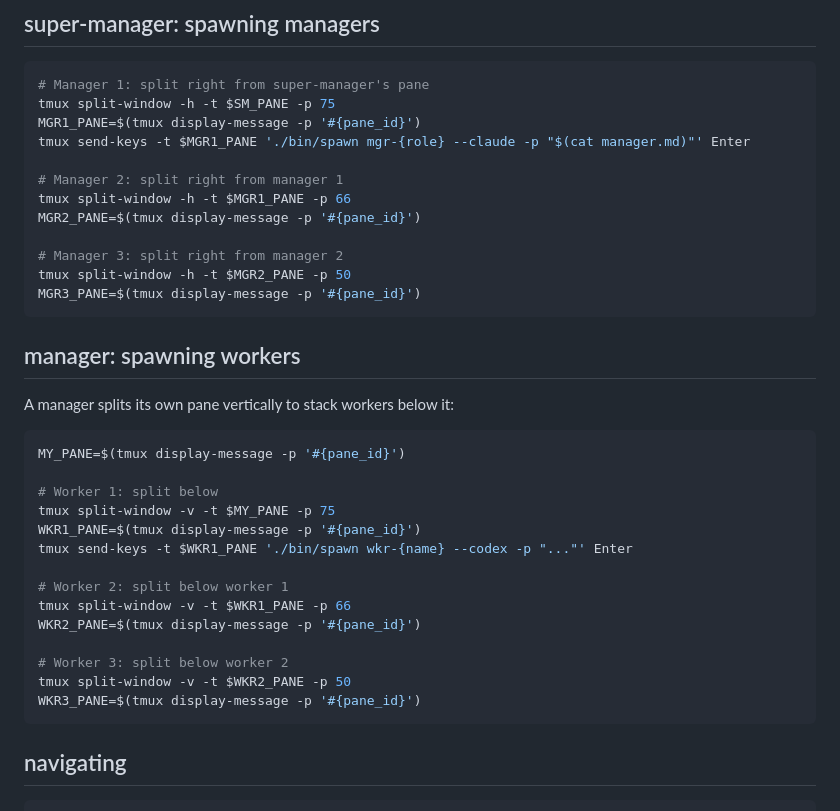
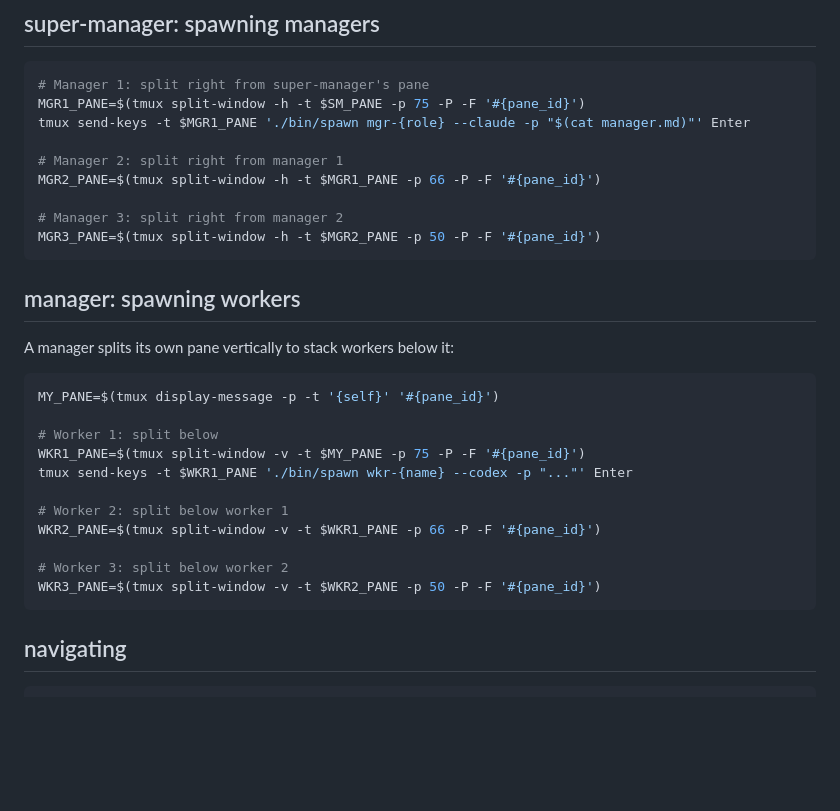
Before and after one commit to uiur/orchestra, a Markdown page: organization.md, the part around the change. GitHub-like rendering; blank space fills up the shorter version.

Commit message:
Fix race condition in pane spawning with split-window -P -F
tmux display-message -p '#{pane_id}' returns the session's active
pane, not the just-created pane. When multiple managers spawn workers
concurrently, they clobber each other's active pane state and capture
wrong IDs. Use split-window -P -F '#{pane_id}' instead, which
atomically returns the new pane's ID without relying on global state.

Co-Authored-By: Claude Opus 4.6 (1M context) <noreply@anthropic.com>

````diff
--- a/organization.md
+++ b/organization.md
@@ -41,36 +41,30 @@ Use stable pane IDs (`#{pane_id}`, e.g. `%0`, `%1`) instead of numeric indices,
 ## super-manager: spawning managers
 ```bash
 # Manager 1: split right from super-manager's pane
-tmux split-window -h -t $SM_PANE -p 75
-MGR1_PANE=$(tmux display-message -p '#{pane_id}')
+MGR1_PANE=$(tmux split-window -h -t $SM_PANE -p 75 -P -F '#{pane_id}')
 tmux send-keys -t $MGR1_PANE './bin/spawn mgr-{role} --claude -p "$(cat manager.md)"' Enter
 
 # Manager 2: split right from manager 1
-tmux split-window -h -t $MGR1_PANE -p 66
-MGR2_PANE=$(tmux display-message -p '#{pane_id}')
+MGR2_PANE=$(tmux split-window -h -t $MGR1_PANE -p 66 -P -F '#{pane_id}')
 
 # Manager 3: split right from manager 2
-tmux split-window -h -t $MGR2_PANE -p 50
-MGR3_PANE=$(tmux display-message -p '#{pane_id}')
+MGR3_PANE=$(tmux split-window -h -t $MGR2_PANE -p 50 -P -F '#{pane_id}')
 ```
 
 ## manager: spawning workers
 A manager splits its own pane vertically to stack workers below it:
 ```bash
-MY_PANE=$(tmux display-message -p '#{pane_id}')
+MY_PANE=$(tmux display-message -p -t '{self}' '#{pane_id}')
 
 # Worker 1: split below
-tmux split-window -v -t $MY_PANE -p 75
-WKR1_PANE=$(tmux display-message -p '#{pane_id}')
+WKR1_PANE=$(tmux split-window -v -t $MY_PANE -p 75 -P -F '#{pane_id}')
 tmux send-keys -t $WKR1_PANE './bin/spawn wkr-{name} --codex -p "..."' Enter
 
 # Worker 2: split below worker 1
-tmux split-window -v -t $WKR1_PANE -p 66
-WKR2_PANE=$(tmux display-message -p '#{pane_id}')
+WKR2_PANE=$(tmux split-window -v -t $WKR1_PANE -p 66 -P -F '#{pane_id}')
 
 # Worker 3: split below worker 2
-tmux split-window -v -t $WKR2_PANE -p 50
-WKR3_PANE=$(tmux display-message -p '#{pane_id}')
+WKR3_PANE=$(tmux split-window -v -t $WKR2_PANE -p 50 -P -F '#{pane_id}')
 ```
 
 ## navigating
````
